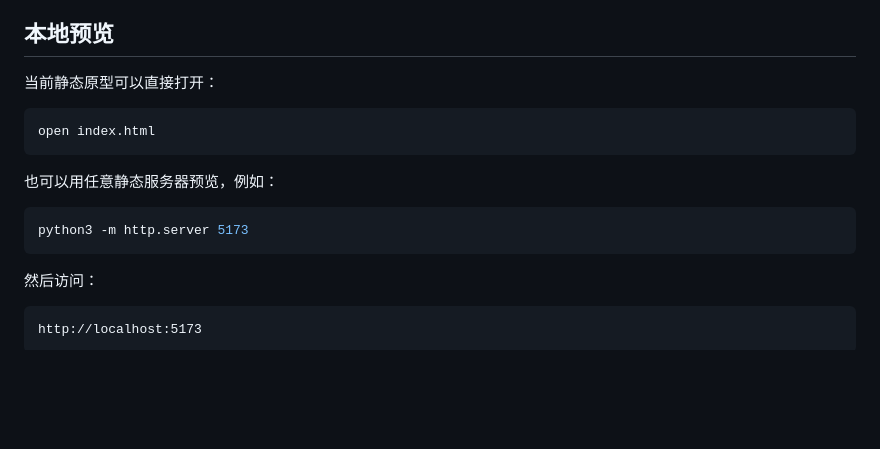
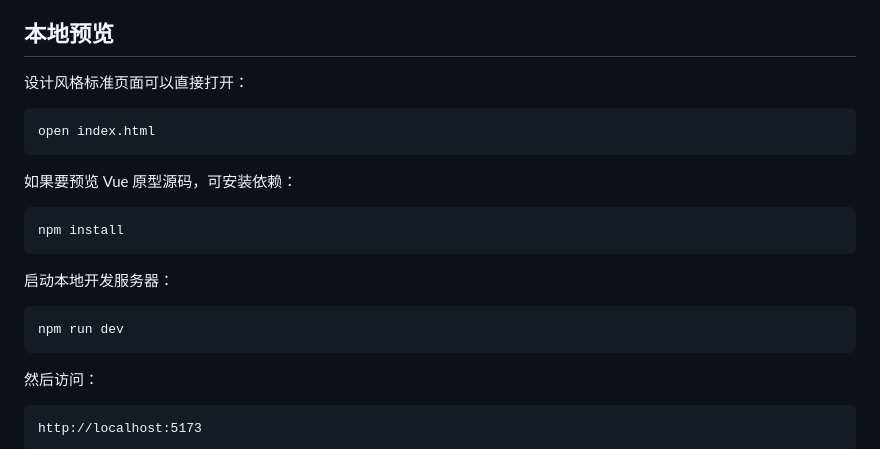
Before and after one commit to SNXJ/care-today, a Markdown page: README.md, the part around one of its changes. Drawn GitHub-style; blank space fills up the shorter version.

````diff
--- a/README.md
+++ b/README.md
@@ -75,16 +90,22 @@ CareToday 希望把这些事变得更清楚一点：
 
 ## 本地预览
 
-当前静态原型可以直接打开：
+设计风格标准页面可以直接打开：
 
 ```bash
 open index.html
 ```
 
-也可以用任意静态服务器预览，例如：
+如果要预览 Vue 原型源码，可安装依赖：
 
 ```bash
-python3 -m http.server 5173
+npm install
+```
+
+启动本地开发服务器：
+
+```bash
+npm run dev
 ```
 
 然后访问：
````
Also changed, not shown: other parts of README.md (+27 -10 lines), docs/preview.png (added), 1 other file.
